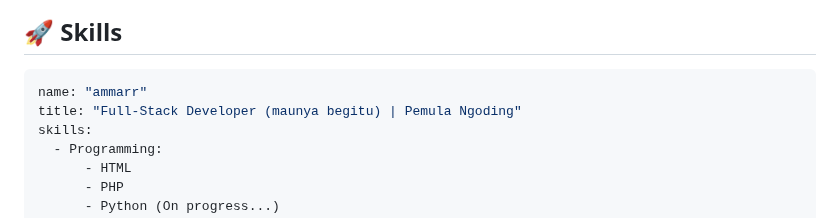
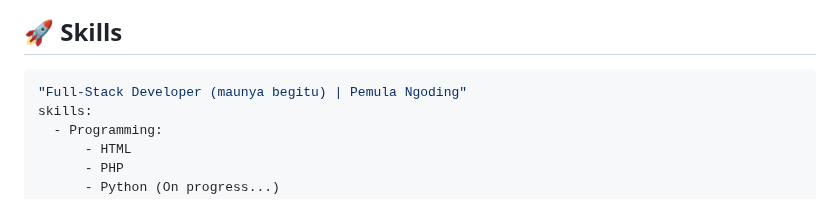
Before and after one commit to ammar3544/ammar3544, a Markdown page: README.md, the part around one of its changes. Rendered like a GitHub page.

````diff
--- a/README.md
+++ b/README.md
@@ -22,8 +22,7 @@
 ## 🚀 Skills
 
 ```yaml
-name: "ammarr"
-title: "Full-Stack Developer (maunya begitu) | Pemula Ngoding"
+"Full-Stack Developer (maunya begitu) | Pemula Ngoding"
 skills:
   - Programming:
       - HTML
````
Also changed, not shown: other parts of README.md (+5 -8 lines).
